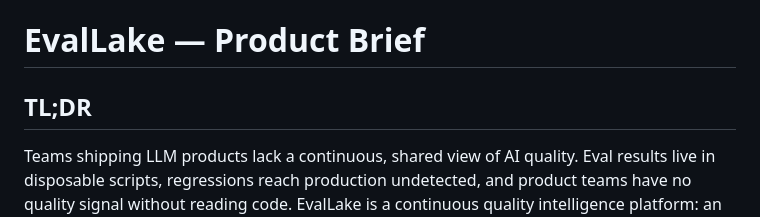
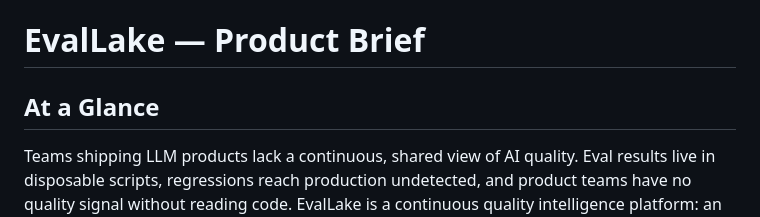
Before and after one commit to viveksajwan95/EvalLake, a Markdown page: PRODUCT_BRIEF.md, the part around the change. Drawn GitHub-style.

```diff
--- a/PRODUCT_BRIEF.md
+++ b/PRODUCT_BRIEF.md
@@ -1,6 +1,6 @@
 # EvalLake — Product Brief
 
-## TL;DR
+## At a Glance
 
 Teams shipping LLM products lack a continuous, shared view of AI quality. Eval results live in disposable scripts, regressions reach production undetected, and product teams have no quality signal without reading code. EvalLake is a continuous quality intelligence platform: an evals pipeline backed by a lakehouse that makes AI quality a first-class release signal — legible to engineers, PMs, and compliance teams alike.
 
```
